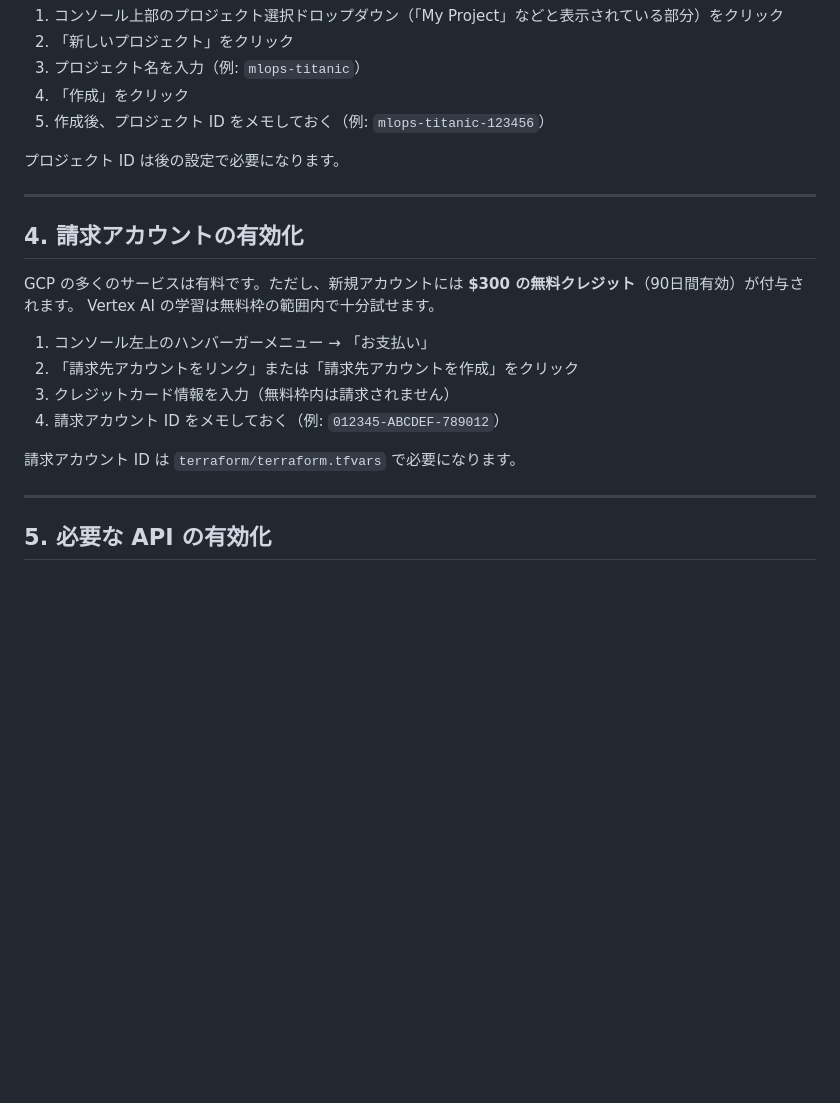
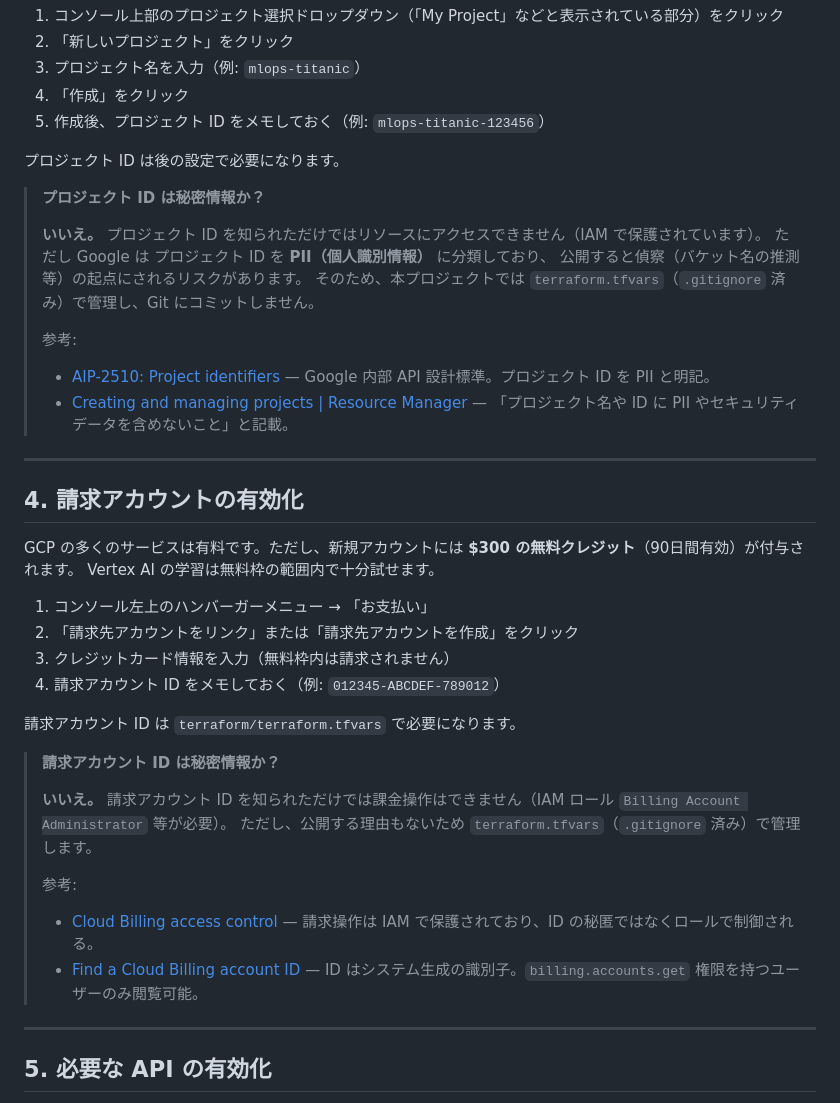
Before and after one commit to makinzm/mlops, a Markdown page: docs/manual/1000_gcp-initial-setup.md, the part around the change. Drawn GitHub-style; blank space fills up the shorter version.

Commit message:
docs: Project ID / Billing Account ID の秘密情報に関する説明を追加
公式ドキュメントを根拠に、両 ID が秘密情報ではないが
公開リポジトリにはコミットしない理由を説明。

- AIP-2510: Project ID は PII に分類
- Cloud Billing access control: 課金操作は IAM で保護

Co-Authored-By: Claude Opus 4.6 (1M context) <noreply@anthropic.com>

```diff
--- a/docs/manual/1000_gcp-initial-setup.md
+++ b/docs/manual/1000_gcp-initial-setup.md
@@ -35,6 +35,17 @@ GCP ではすべてのリソースが「プロジェクト」単位で管理さ
 
 プロジェクト ID は後の設定で必要になります。
 
+> **プロジェクト ID は秘密情報か？**
+>
+> **いいえ。** プロジェクト ID を知られただけではリソースにアクセスできません（IAM で保護されています）。
+> ただし Google は プロジェクト ID を **PII（個人識別情報）** に分類しており、
+> 公開すると偵察（バケット名の推測等）の起点にされるリスクがあります。
+> そのため、本プロジェクトでは `terraform.tfvars`（`.gitignore` 済み）で管理し、Git にコミットしません。
+>
+> 参考:
+> - [AIP-2510: Project identifiers](https://google.aip.dev/cloud/2510) — Google 内部 API 設計標準。プロジェクト ID を PII と明記。
+> - [Creating and managing projects | Resource Manager](https://cloud.google.com/resource-manager/docs/creating-managing-projects) — 「プロジェクト名や ID に PII やセキュリティデータを含めないこと」と記載。
+
 ---
 
 ## 4. 請求アカウントの有効化
@@ -48,6 +59,15 @@ Vertex AI の学習は無料枠の範囲内で十分試せます。
 4. 請求アカウント ID をメモしておく（例: `012345-ABCDEF-789012`）
 
 請求アカウント ID は `terraform/terraform.tfvars` で必要になります。
+
+> **請求アカウント ID は秘密情報か？**
+>
+> **いいえ。** 請求アカウント ID を知られただけでは課金操作はできません（IAM ロール `Billing Account Administrator` 等が必要）。
+> ただし、公開する理由もないため `terraform.tfvars`（`.gitignore` 済み）で管理します。
+>
+> 参考:
+> - [Cloud Billing access control](https://cloud.google.com/billing/docs/how-to/billing-access) — 請求操作は IAM で保護されており、ID の秘匿ではなくロールで制御される。
+> - [Find a Cloud Billing account ID](https://cloud.google.com/billing/docs/how-to/find-billing-account-id) — ID はシステム生成の識別子。`billing.accounts.get` 権限を持つユーザーのみ閲覧可能。
 
 ---
 
```
